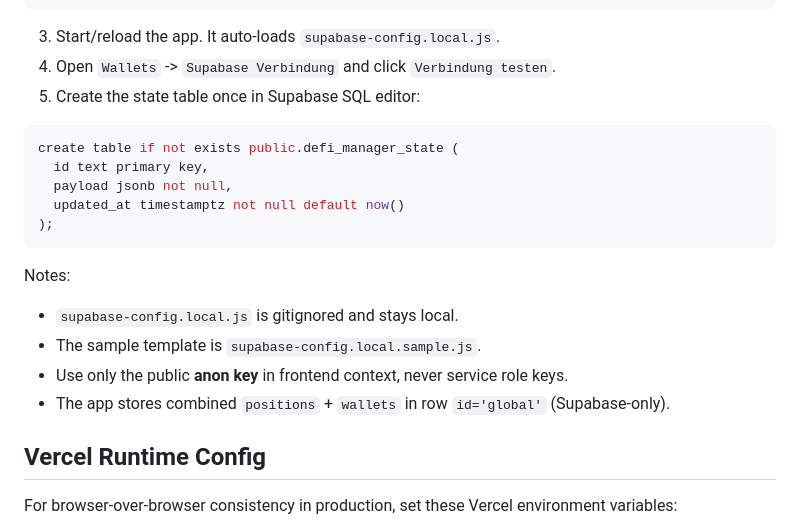
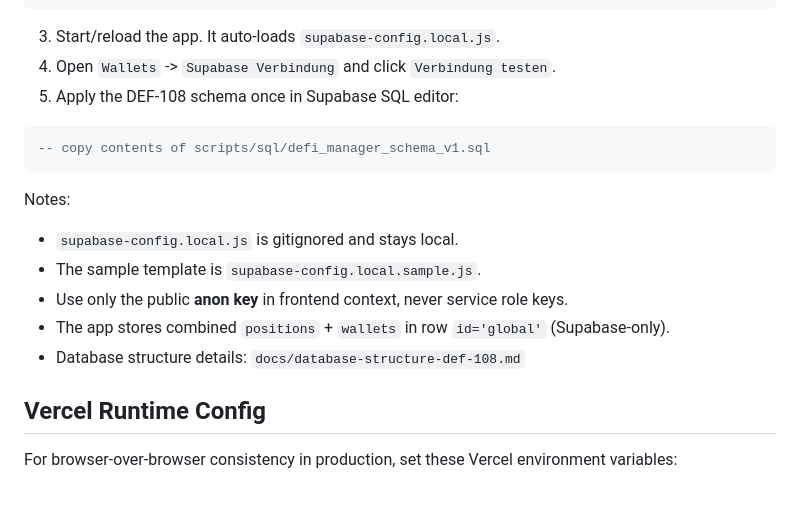
Before and after one commit to mastastriker/defi_manager, a Markdown page: README.md, the part around the change. Rendered like a GitHub page; blank space fills up the shorter version.

Commit message:
DEF-108 Add reference to Supabase schema script

````diff
--- a/README.md
+++ b/README.md
@@ -40,14 +40,10 @@ If you do not want to enter keys in the web UI, use runtime config from environm
 
 3. Start/reload the app. It auto-loads `supabase-config.local.js`.
 4. Open `Wallets` -> `Supabase Verbindung` and click `Verbindung testen`.
-5. Create the state table once in Supabase SQL editor:
+5. Apply the DEF-108 schema once in Supabase SQL editor:
 
 ```sql
-create table if not exists public.defi_manager_state (
-  id text primary key,
-  payload jsonb not null,
-  updated_at timestamptz not null default now()
-);
+-- copy contents of scripts/sql/defi_manager_schema_v1.sql
 ```
 
 Notes:
@@ -55,6 +51,7 @@ Notes:
 - The sample template is `supabase-config.local.sample.js`.
 - Use only the public **anon key** in frontend context, never service role keys.
 - The app stores combined `positions` + `wallets` in row `id='global'` (Supabase-only).
+- Database structure details: `docs/database-structure-def-108.md`
 
 ## Vercel Runtime Config
 
````
